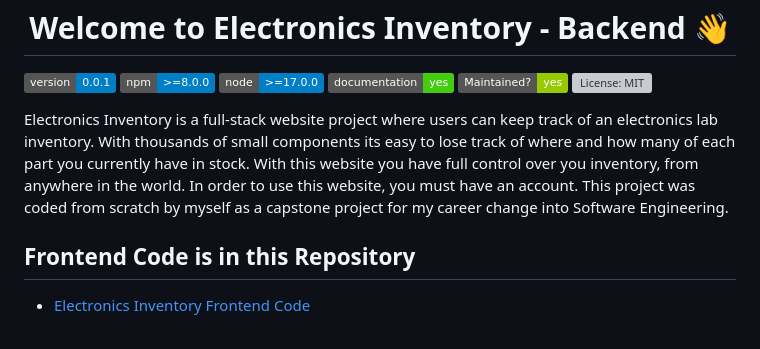
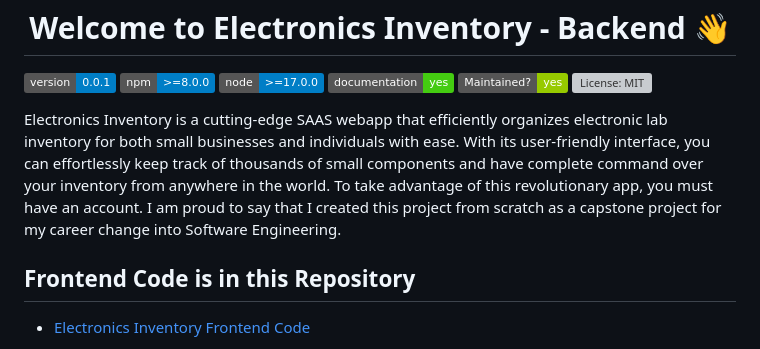
Before and after one commit to joshl26/electronics-inventory-backend, a Markdown page: readme.md, the part around the change. Drawn GitHub-style; badges without logos; grey boxes are pictures that could not be loaded.

Commit message:
readme-update

```diff
--- a/readme.md
+++ b/readme.md
@@ -14,7 +14,7 @@
   </a>
 </p>
 
-Electronics Inventory is a full-stack website project where users can keep track of an electronics lab inventory. With thousands of small components its easy to lose track of where and how many of each part you currently have in stock. With this website you have full control over you inventory, from anywhere in the world. In order to use this website, you must have an account. This project was coded from scratch by myself as a capstone project for my career change into Software Engineering.
+Electronics Inventory is a cutting-edge SAAS webapp that efficiently organizes electronic lab inventory for both small businesses and individuals with ease. With its user-friendly interface, you can effortlessly keep track of thousands of small components and have complete command over your inventory from anywhere in the world. To take advantage of this revolutionary app, you must have an account. I am proud to say that I created this project from scratch as a capstone project for my career change into Software Engineering.
 
 ## Frontend Code is in this Repository
 
```
